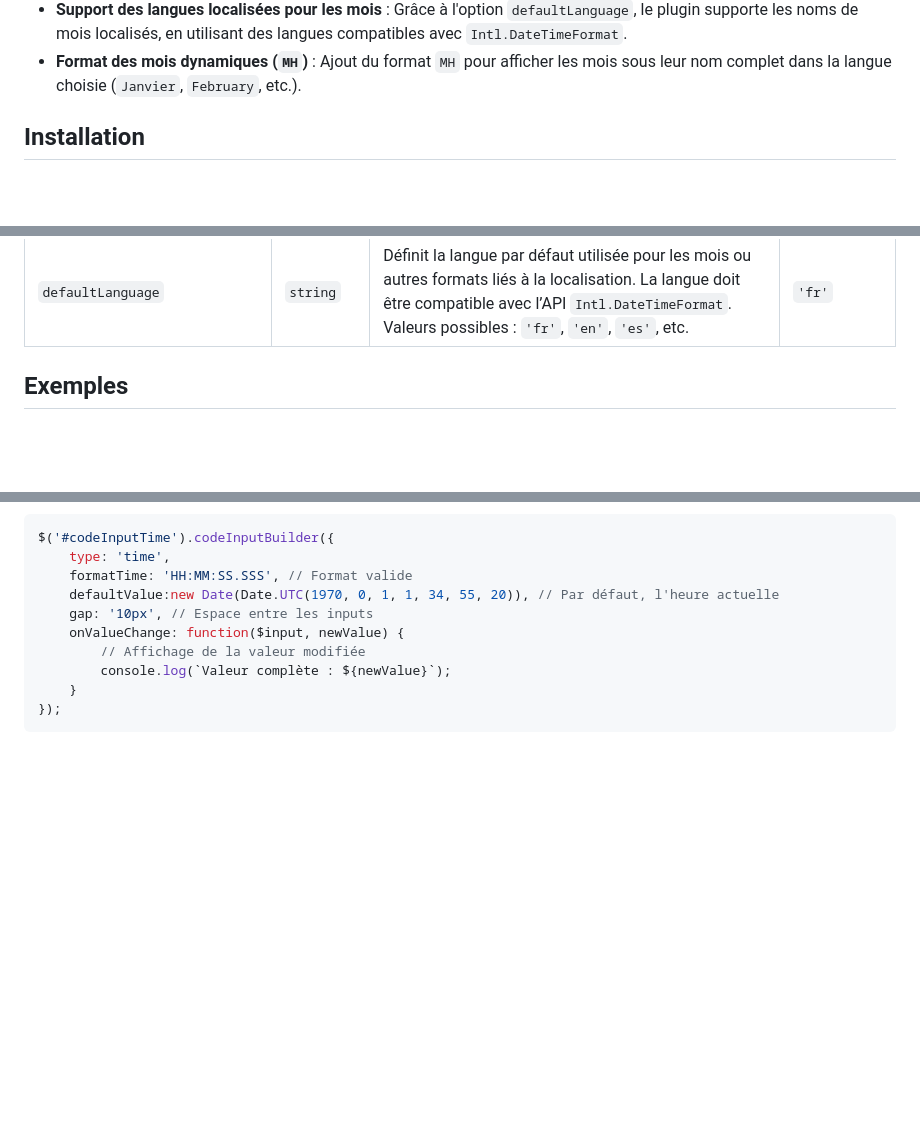
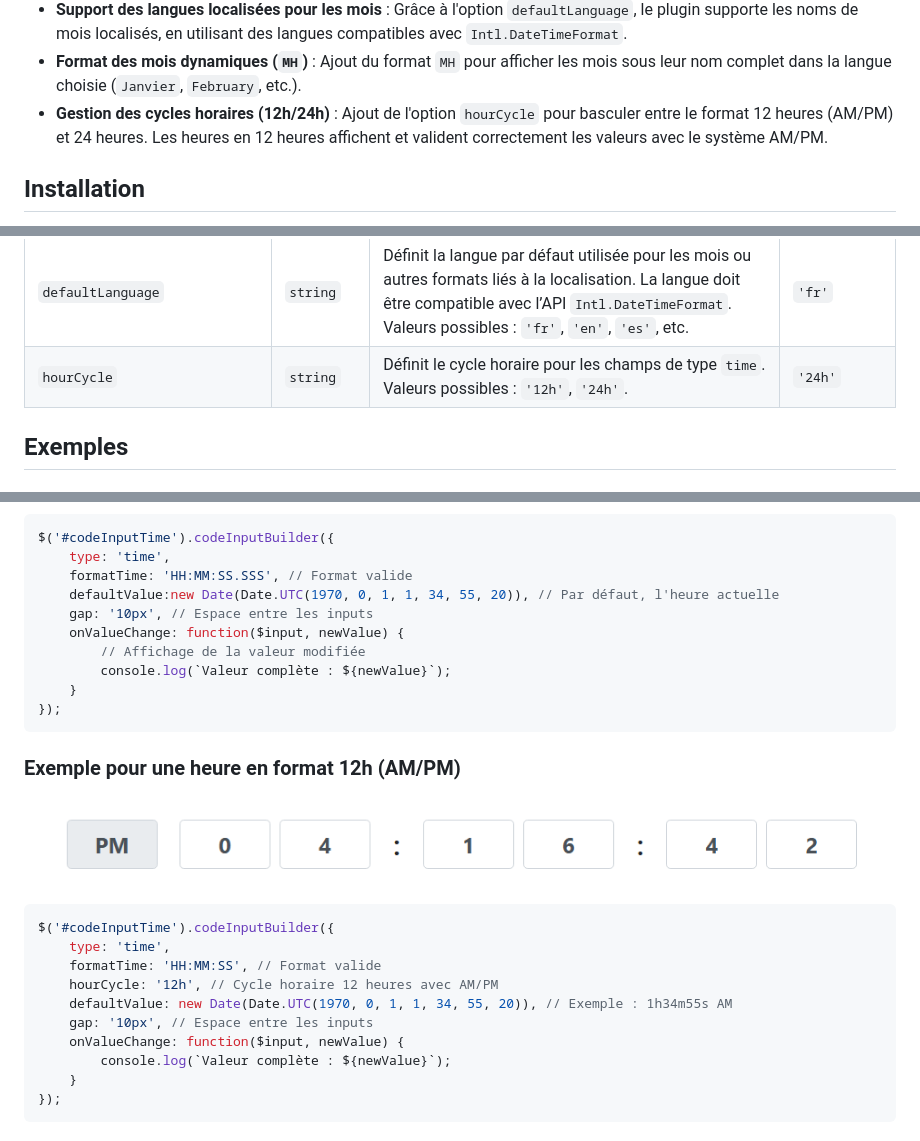
Before and after one commit to moobotec/CodeInputBuilder, a Markdown page: README.md, 3 parts joined by grey strips. GitHub-like rendering; pictures changed too: img/exemple_input_time_ampm.png (added); blank space fills up the shorter version.

````diff
--- a/README.md
+++ b/README.md
@@ -61,6 +61,7 @@ Il supporte plusieurs options de configuration pour gérer les entiers, les nomb
   - 1970 ≤ Année ≤ 9999
 - **Support des langues localisées pour les mois** : Grâce à l'option `defaultLanguage`, le plugin supporte les noms de mois localisés, en utilisant des langues compatibles avec `Intl.DateTimeFormat`.
 - **Format des mois dynamiques (`MH`)** : Ajout du format `MH` pour afficher les mois sous leur nom complet dans la langue choisie (`Janvier`, `February`, etc.).
+- **Gestion des cycles horaires (12h/24h)** : Ajout de l'option `hourCycle` pour basculer entre le format 12 heures (AM/PM) et 24 heures. Les heures en 12 heures affichent et valident correctement les valeurs avec le système AM/PM.
 
 ## Installation
 
@@ -122,7 +123,7 @@ Il supporte plusieurs options de configuration pour gérer les entiers, les nomb
 | `formatTime`  | `string`  | Format de l'heure à utiliser (par exemple : HH:MM:SS, HH:MM:SS.SSS, etc.) avec des séparateurs dynamiques (: ou ., etc.). | `HH:MM:SS`           |
 | `formatDate` | `string` | Format de la date à utiliser (par exemple : DD/MM/YYYY, DD/MH/YYYY, MM-DD-YYYY, etc.) avec des séparateurs dynamiques (/ ou -, etc.). | `DD/MM/YYYY` |
 | `defaultLanguage`   | `string`        | Définit la langue par défaut utilisée pour les mois ou autres formats liés à la localisation. La langue doit être compatible avec l’API `Intl.DateTimeFormat`. Valeurs possibles : `'fr'`, `'en'`, `'es'`, etc. | `'fr'` |
-
+| `hourCycle`         | `string`         | Définit le cycle horaire pour les champs de type `time`. Valeurs possibles : `'12h'`, `'24h'`. | `'24h'`          |
 
 ## Exemples
 
@@ -195,6 +196,23 @@ $('#codeInputTime').codeInputBuilder({
     gap: '10px', // Espace entre les inputs
     onValueChange: function($input, newValue) {
         // Affichage de la valeur modifiée
+        console.log(`Valeur complète : ${newValue}`);
+    }
+});
+```
+
+### Exemple pour une heure en format 12h (AM/PM)
+
+![Exemple pour une heure](img/exemple_input_time_ampm.png)
+
+```javascript
+$('#codeInputTime').codeInputBuilder({
+    type: 'time',
+    formatTime: 'HH:MM:SS', // Format valide
+    hourCycle: '12h', // Cycle horaire 12 heures avec AM/PM
+    defaultValue: new Date(Date.UTC(1970, 0, 1, 1, 34, 55, 20)), // Exemple : 1h34m55s AM
+    gap: '10px', // Espace entre les inputs
+    onValueChange: function($input, newValue) {
         console.log(`Valeur complète : ${newValue}`);
     }
 });
````
Also changed, not shown: other parts of README.md (+1 -1 lines), 4 other files.
